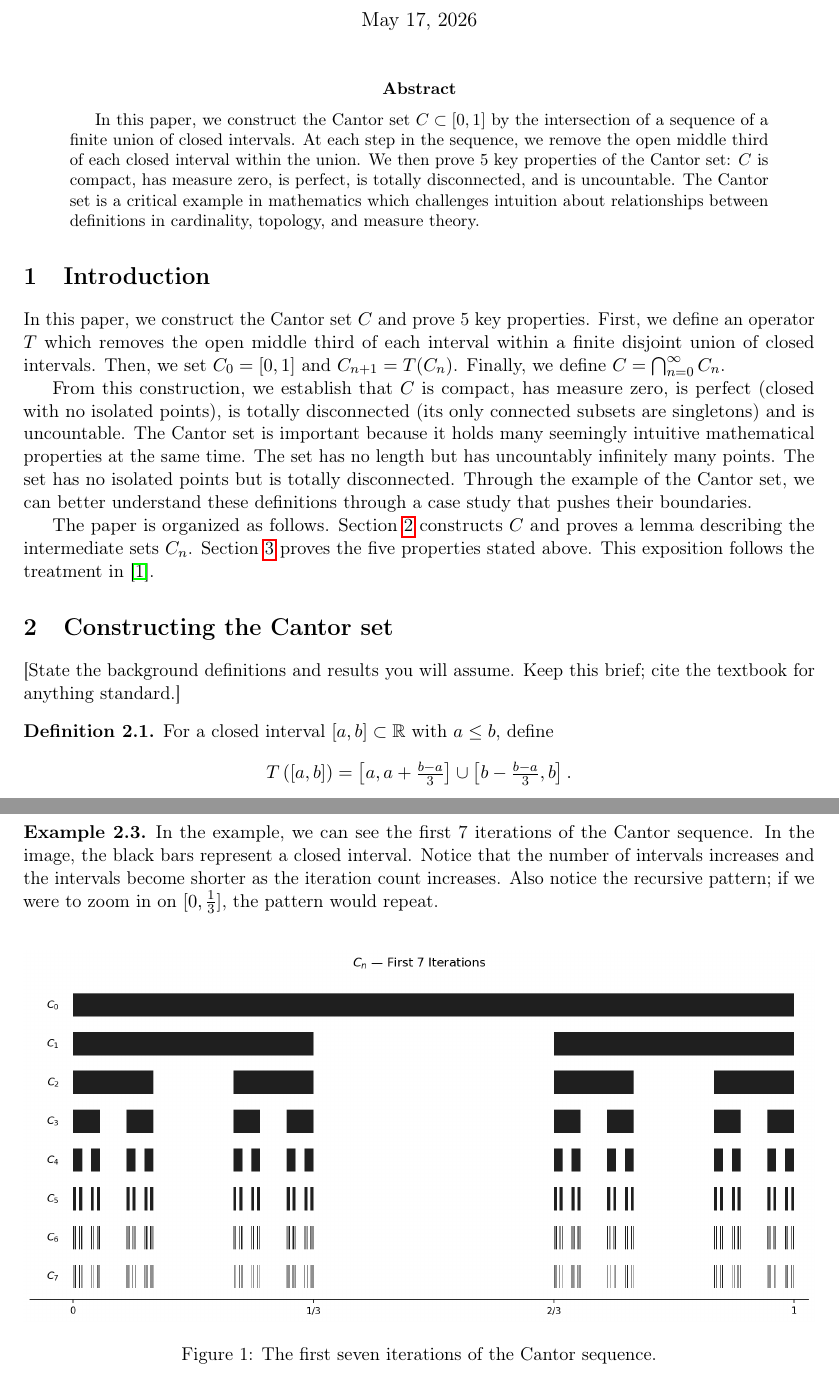
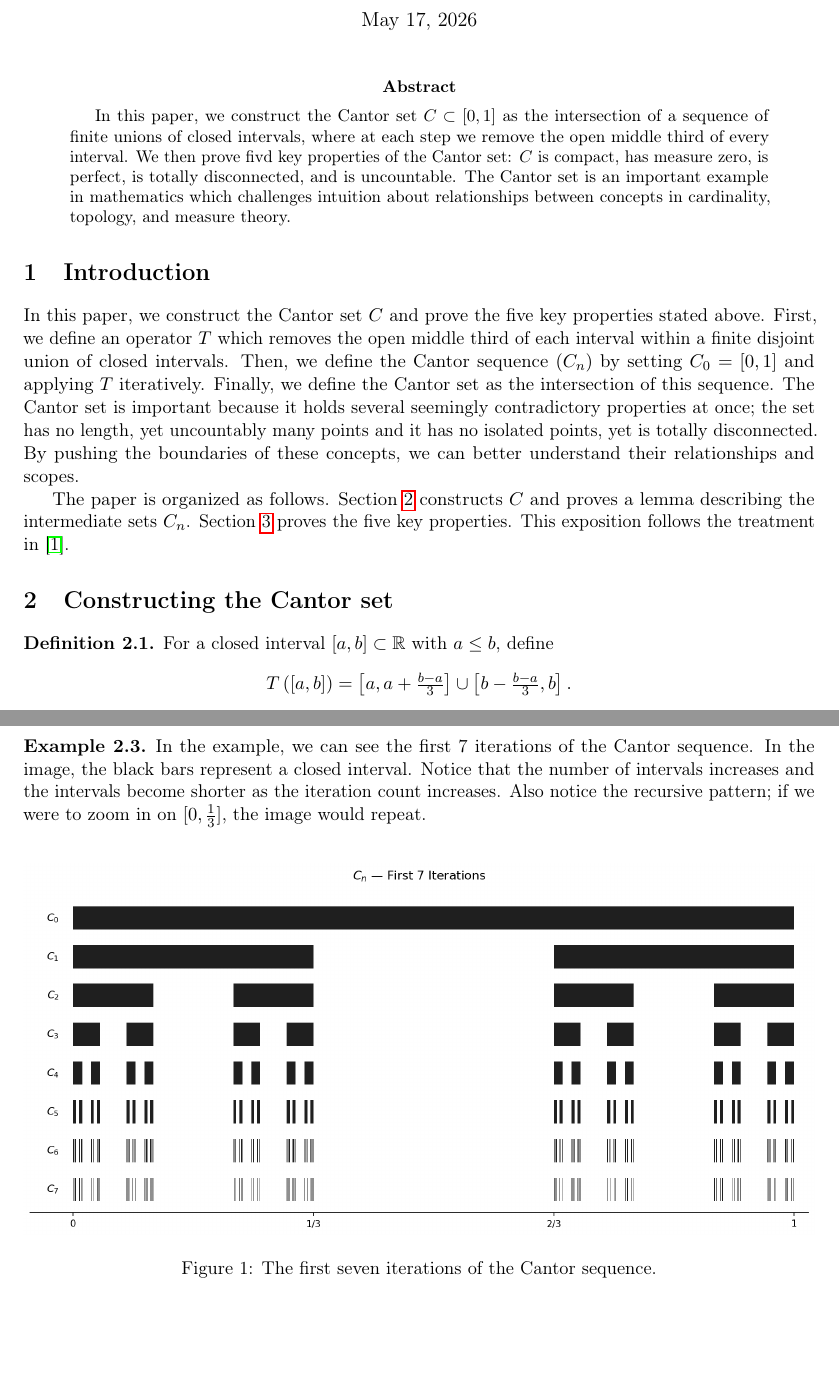
Before and after one commit to gweiks/math171WIM, a LaTeX paper (main.tex): two parts of pages 1 and 2 of 3, joined at a grey line, cut so that both start at the same text, the shorter picture padded with empty space. Compiled offline with pdfLaTeX.

Commit message:
made some changes to abstract / intro

```diff
--- a/main.tex
+++ b/main.tex
@@ -37,20 +37,16 @@
 \maketitle
 
 \begin{abstract}
-In this paper, we construct the Cantor set $C \subset [0,1]$ by the intersection of a sequence of a finite union of closed intervals. At each step in the sequence, we remove the open middle third of each closed interval within the union. We then prove 5 key properties of the Cantor set: $C$ is compact, has measure zero, is perfect, is totally disconnected, and is uncountable. The Cantor set is a critical example in mathematics which challenges intuition about relationships between definitions in cardinality, topology, and measure theory.
+In this paper, we construct the Cantor set $C \subset [0,1]$ as the intersection of a sequence of finite unions of closed intervals, where at each step we remove the open middle third of every interval. We then prove fivd key properties of the Cantor set: $C$ is compact, has measure zero, is perfect, is totally disconnected, and is uncountable. The Cantor set is an important example in mathematics which challenges intuition about relationships between concepts in cardinality, topology, and measure theory.
 \end{abstract}
 
 \section{Introduction}
-In this paper, we construct the Cantor set $C$ and prove 5 key properties. First, we define an operator $T$ which removes the open middle third of each interval within a finite disjoint union of closed intervals. Then, we set $C_0 = [0,1]$ and $C_{n+1} = T(C_n)$. Finally, we define $C = \bigcap_{n=0}^{\infty} C_n$.
+In this paper, we construct the Cantor set $C$ and prove the five key properties stated above. First, we define an operator $T$ which removes the open middle third of each interval within a finite disjoint union of closed intervals. Then, we define the Cantor sequence $(C_n)$ by setting $C_0=[0,1]$ and applying $T$ iteratively. Finally, we define the Cantor set as the intersection of this sequence. The Cantor set is important because it holds several seemingly contradictory properties at once; the set has no length, yet uncountably many points and it has no isolated points, yet is totally disconnected. By pushing the boundaries of these concepts, we can better understand their relationships and scopes.
 
-From this construction, we establish that $C$ is compact, has measure zero, is perfect (closed with no isolated points), is totally disconnected (its only connected subsets are singletons) and is uncountable. The Cantor set is important because it holds many seemingly intuitive mathematical properties at the same time. The set has no length but has uncountably infinitely many points. The set has no isolated points but is totally disconnected. Through the example of the Cantor set, we can better understand these definitions through a case study that pushes their boundaries.
 
-The paper is organized as follows. Section~\ref{sec:construction} constructs $C$ and proves a lemma describing the intermediate sets $C_n$. Section~\ref{sec:properties} proves the five properties stated above. This exposition follows the treatment in \cite{johnsonbaugh}.
+The paper is organized as follows. Section~\ref{sec:construction} constructs $C$ and proves a lemma describing the intermediate sets $C_n$. Section~\ref{sec:properties} proves the five key properties. This exposition follows the treatment in \cite{johnsonbaugh}.
 
 \section{Constructing the Cantor set}\label{sec:construction}
-
-[State the background definitions and results you will assume. Keep this brief; cite the textbook for anything standard.]
-
 \begin{definition}
 For a closed interval $[a,b] \subset \R$ with $a \le b$, define
 \[
@@ -71,7 +67,7 @@ Set $C_0 = [0,1]$ and $C_{n+1} = T(C_n)$ for $n \ge 0$. We will refer to this as
 
 
 \begin{example}
-In the example, we can see the first 7 iterations of the Cantor sequence. In the image, the black bars represent a closed interval. Notice that the number of intervals increases and the intervals become shorter as the iteration count increases. Also notice the recursive pattern; if we were to zoom in on $[0,\frac{1}{3}]$, the pattern would repeat. \\
+In the example, we can see the first 7 iterations of the Cantor sequence. In the image, the black bars represent a closed interval. Notice that the number of intervals increases and the intervals become shorter as the iteration count increases. Also notice the recursive pattern; if we were to zoom in on $[0,\frac{1}{3}]$, the image would repeat. \\
 
 
 \begin{figure}[h]
```
